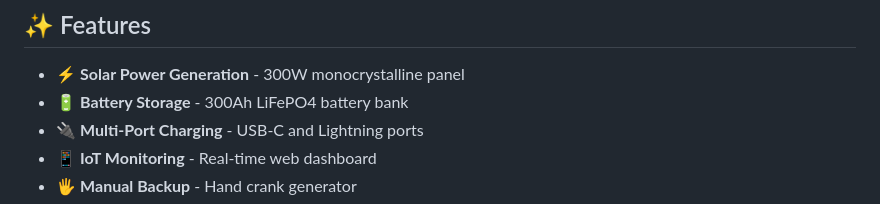
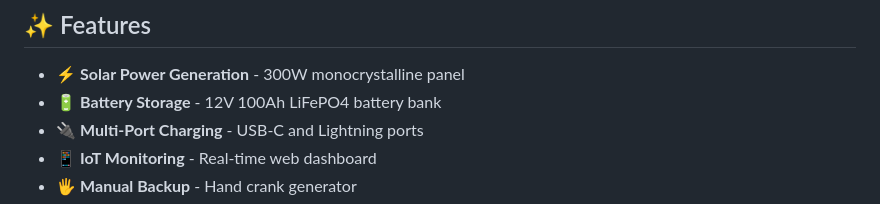
Before and after one commit to Blaesei/EcoBench, a Markdown page: README.md, the part around the change. Drawn GitHub-style.

Commit message:
Update battery storage specification in README

```diff
--- a/README.md
+++ b/README.md
@@ -18,7 +18,7 @@ A solar-powered charging bench with IoT monitoring, featuring real-time energy t
 ## ✨ Features
 
 - ⚡ **Solar Power Generation** - 300W monocrystalline panel
-- 🔋 **Battery Storage** - 300Ah LiFePO4 battery bank
+- 🔋 **Battery Storage** - 12V 100Ah LiFePO4 battery bank
 - 🔌 **Multi-Port Charging** - USB-C and Lightning ports
 - 📱 **IoT Monitoring** - Real-time web dashboard
 - 🖐️ **Manual Backup** - Hand crank generator
```
